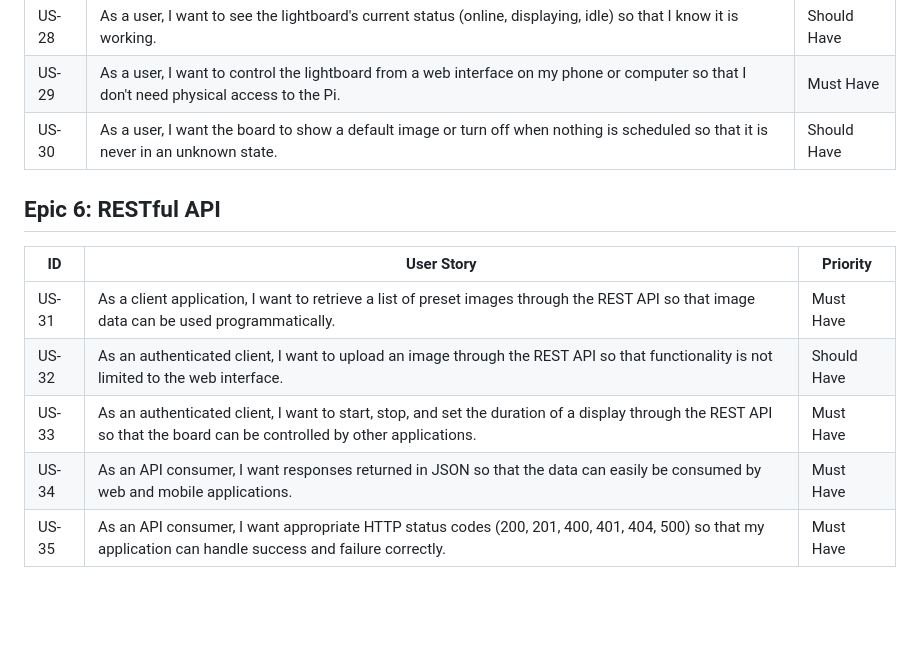
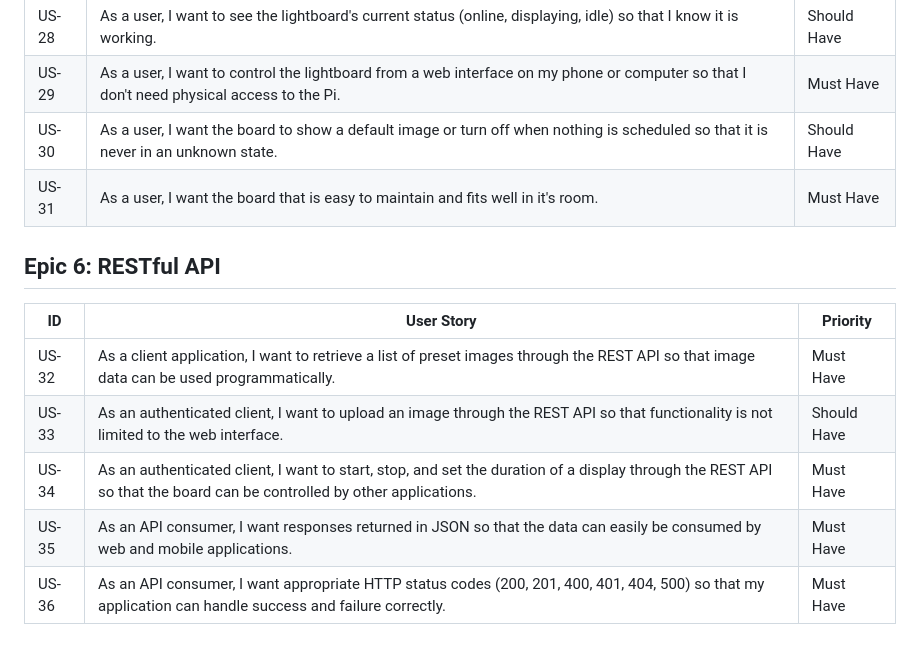
Before and after one commit to Hydromoon4493/ec_lightboard, a Markdown page: user_stories.md, the part around the change. Rendered like a GitHub page; blank space fills up the shorter version.

Commit message:
Add user story US-31 and update API user stories

```diff
--- a/user_stories.md
+++ b/user_stories.md
@@ -54,13 +54,14 @@
 | US-28 | As a user, I want to see the lightboard's current status (online, displaying, idle) so that I know it is working. | Should Have |
 | US-29 | As a user, I want to control the lightboard from a web interface on my phone or computer so that I don't need physical access to the Pi. | Must Have |
 | US-30 | As a user, I want the board to show a default image or turn off when nothing is scheduled so that it is never in an unknown state. | Should Have |
+| US-31 | As a user, I want the board that is easy to maintain and fits well in it's room. | Must Have |
 
 ## Epic 6: RESTful API
 
 | ID | User Story | Priority |
 |----|------------|----------|
-| US-31 | As a client application, I want to retrieve a list of preset images through the REST API so that image data can be used programmatically. | Must Have |
-| US-32 | As an authenticated client, I want to upload an image through the REST API so that functionality is not limited to the web interface. | Should Have |
-| US-33 | As an authenticated client, I want to start, stop, and set the duration of a display through the REST API so that the board can be controlled by other applications. | Must Have |
-| US-34 | As an API consumer, I want responses returned in JSON so that the data can easily be consumed by web and mobile applications. | Must Have |
-| US-35 | As an API consumer, I want appropriate HTTP status codes (200, 201, 400, 401, 404, 500) so that my application can handle success and failure correctly. | Must Have |
+| US-32 | As a client application, I want to retrieve a list of preset images through the REST API so that image data can be used programmatically. | Must Have |
+| US-33 | As an authenticated client, I want to upload an image through the REST API so that functionality is not limited to the web interface. | Should Have |
+| US-34 | As an authenticated client, I want to start, stop, and set the duration of a display through the REST API so that the board can be controlled by other applications. | Must Have |
+| US-35 | As an API consumer, I want responses returned in JSON so that the data can easily be consumed by web and mobile applications. | Must Have |
+| US-36 | As an API consumer, I want appropriate HTTP status codes (200, 201, 400, 401, 404, 500) so that my application can handle success and failure correctly. | Must Have |
```
